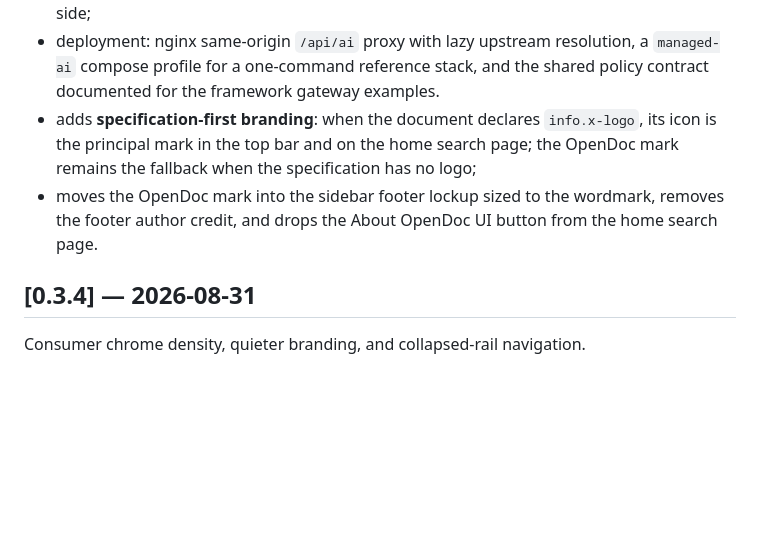
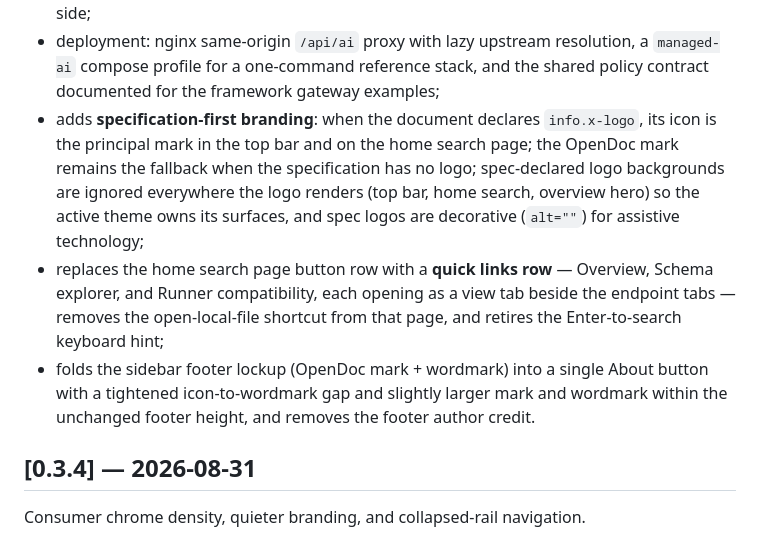
Before and after one commit to omidgfx/opendoc-ui, a Markdown page: CHANGELOG.md, the part around the change. Drawn GitHub-style; blank space fills up the shorter version.

Commit message:
docs(release): finalize 0.3.5 README and CHANGELOG
Brings both files to the final shipped state of the UI refresh: ignored
x-logo backgrounds, decorative spec logos, the home search quick links
row (Overview, Schema explorer, Runner compatibility) replacing the
button row and the Enter hint, and the single About footer lockup.

```diff
--- a/CHANGELOG.md
+++ b/CHANGELOG.md
@@ -30,12 +30,18 @@ Backend-owned **Managed AI mode**: zero-config for users, zero secrets in the br
 - gateway transport may omit the client model so gateway-owned models resolve server-side;
 - deployment: nginx same-origin `/api/ai` proxy with lazy upstream resolution, a `managed-ai`
   compose profile for a one-command reference stack, and the shared policy contract documented for
-  the framework gateway examples.
+  the framework gateway examples;
 - adds **specification-first branding**: when the document declares `info.x-logo`, its icon is the
   principal mark in the top bar and on the home search page; the OpenDoc mark remains the fallback
-  when the specification has no logo;
-- moves the OpenDoc mark into the sidebar footer lockup sized to the wordmark, removes the footer
-  author credit, and drops the About OpenDoc UI button from the home search page.
+  when the specification has no logo; spec-declared logo backgrounds are ignored everywhere the
+  logo renders (top bar, home search, overview hero) so the active theme owns its surfaces, and
+  spec logos are decorative (`alt=""`) for assistive technology;
+- replaces the home search page button row with a **quick links row** — Overview, Schema explorer,
+  and Runner compatibility, each opening as a view tab beside the endpoint tabs — removes the
+  open-local-file shortcut from that page, and retires the Enter-to-search keyboard hint;
+- folds the sidebar footer lockup (OpenDoc mark + wordmark) into a single About button with a
+  tightened icon-to-wordmark gap and slightly larger mark and wordmark within the unchanged footer
+  height, and removes the footer author credit.
 
 ## [0.3.4] — 2026-08-31
 
```
Also changed, not shown: README.md (+7 -2 lines).
